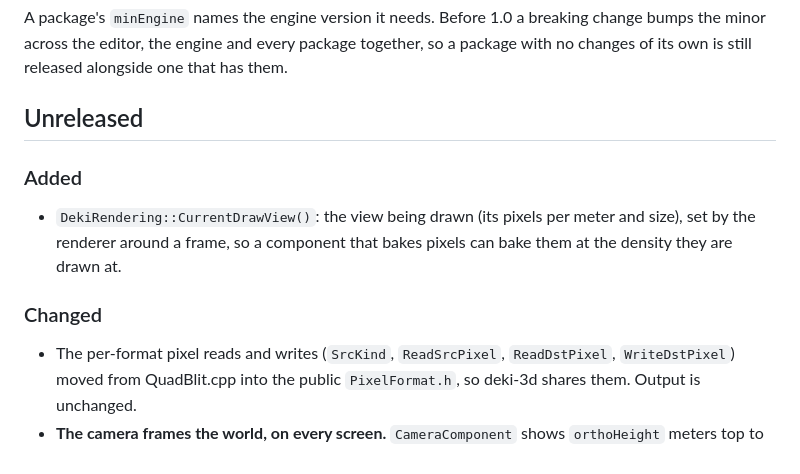
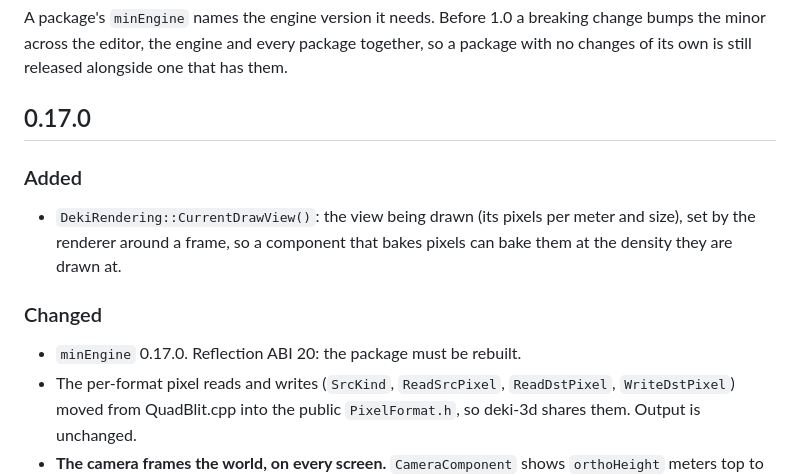
Before and after one commit to dekiengine/deki-rendering, a Markdown page: CHANGELOG.md, the part around the change. Rendered like a GitHub page.

Commit message:
Changelog for 0.17.0
Co-Authored-By: Claude Opus 5.5 (1M context) <noreply@anthropic.com>

```diff
--- a/CHANGELOG.md
+++ b/CHANGELOG.md
@@ -8,7 +8,7 @@ breaking change bumps the minor across the editor, the engine and every
 package together, so a package with no changes of its own is still released
 alongside one that has them.
 
-## Unreleased
+## 0.17.0
 
 ### Added
 - `DekiRendering::CurrentDrawView()`: the view being drawn (its pixels per
@@ -16,6 +16,7 @@ alongside one that has them.
   bakes pixels can bake them at the density they are drawn at.
 
 ### Changed
+- `minEngine` 0.17.0. Reflection ABI 20: the package must be rebuilt.
 - The per-format pixel reads and writes (`SrcKind`, `ReadSrcPixel`,
   `ReadDstPixel`, `WriteDstPixel`) moved from QuadBlit.cpp into the public
   `PixelFormat.h`, so deki-3d shares them. Output is unchanged.
```
